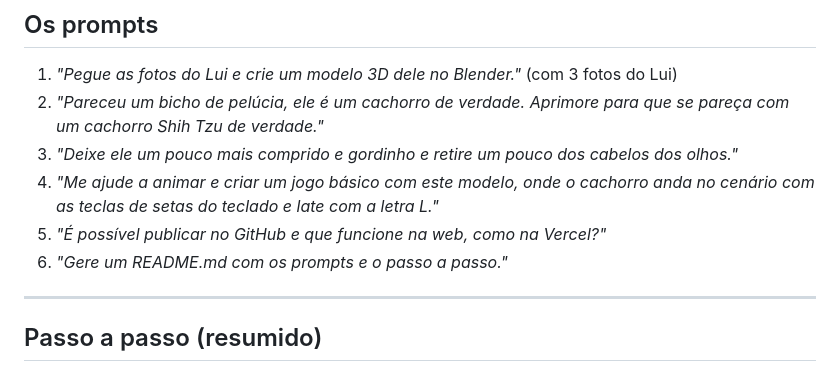
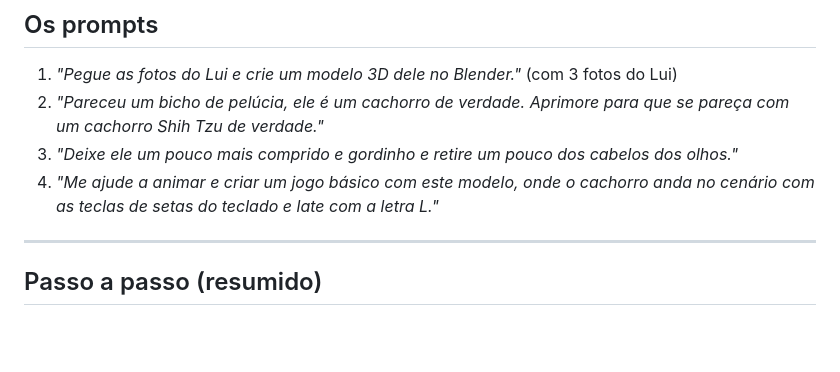
Before and after one commit to ramirorudiger/jogo-do-lui, a Markdown page: README.md, the part around the change. GitHub-like rendering; blank space fills up the shorter version.

```diff
--- a/README.md
+++ b/README.md
@@ -27,8 +27,7 @@ No celular aparecem botões na tela. Tem também uma bolinha vermelha pela sala
 2. *"Pareceu um bicho de pelúcia, ele é um cachorro de verdade. Aprimore para que se pareça com um cachorro Shih Tzu de verdade."*
 3. *"Deixe ele um pouco mais comprido e gordinho e retire um pouco dos cabelos dos olhos."*
 4. *"Me ajude a animar e criar um jogo básico com este modelo, onde o cachorro anda no cenário com as teclas de setas do teclado e late com a letra L."*
-5. *"É possível publicar no GitHub e que funcione na web, como na Vercel?"*
-6. *"Gere um README.md com os prompts e o passo a passo."*
+
 
 ---
 
```
